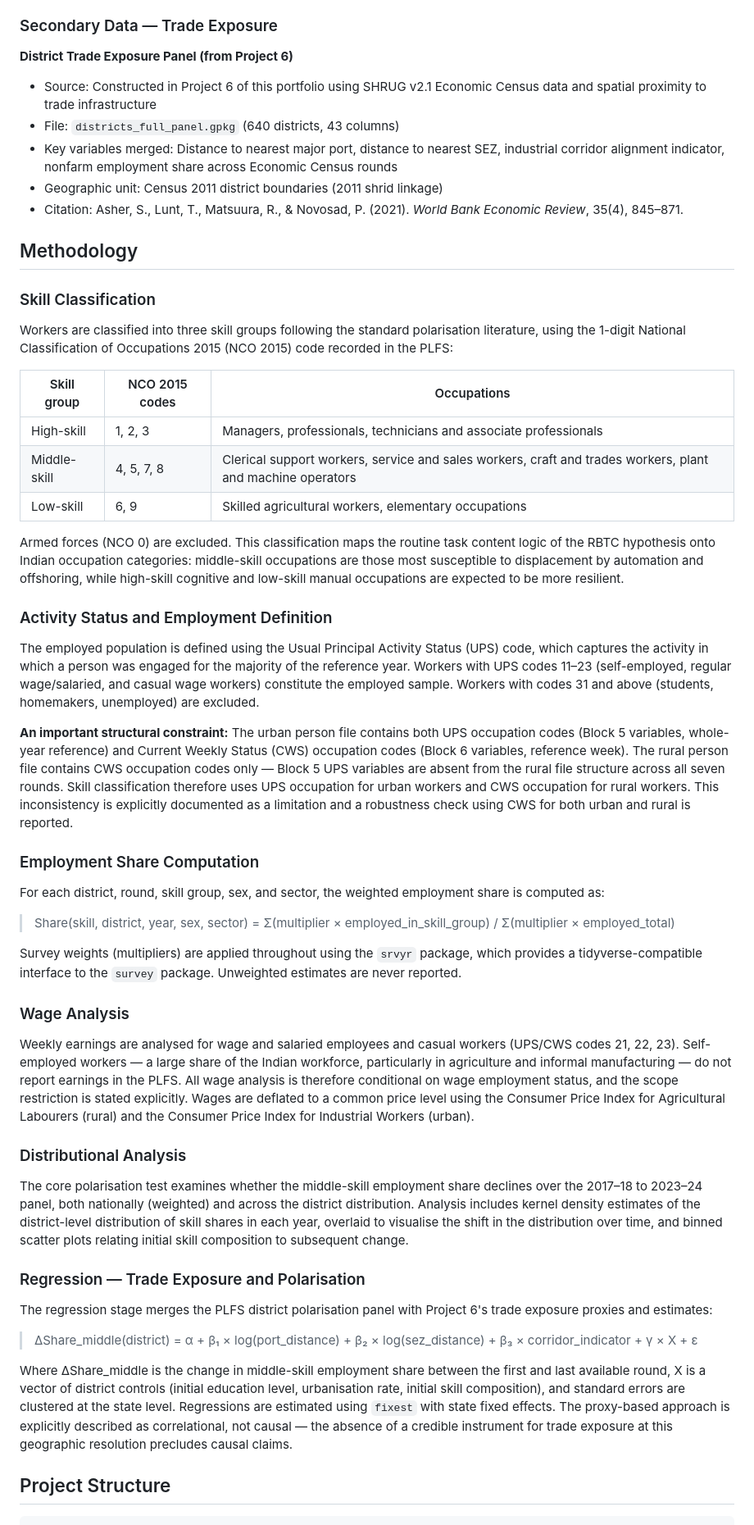
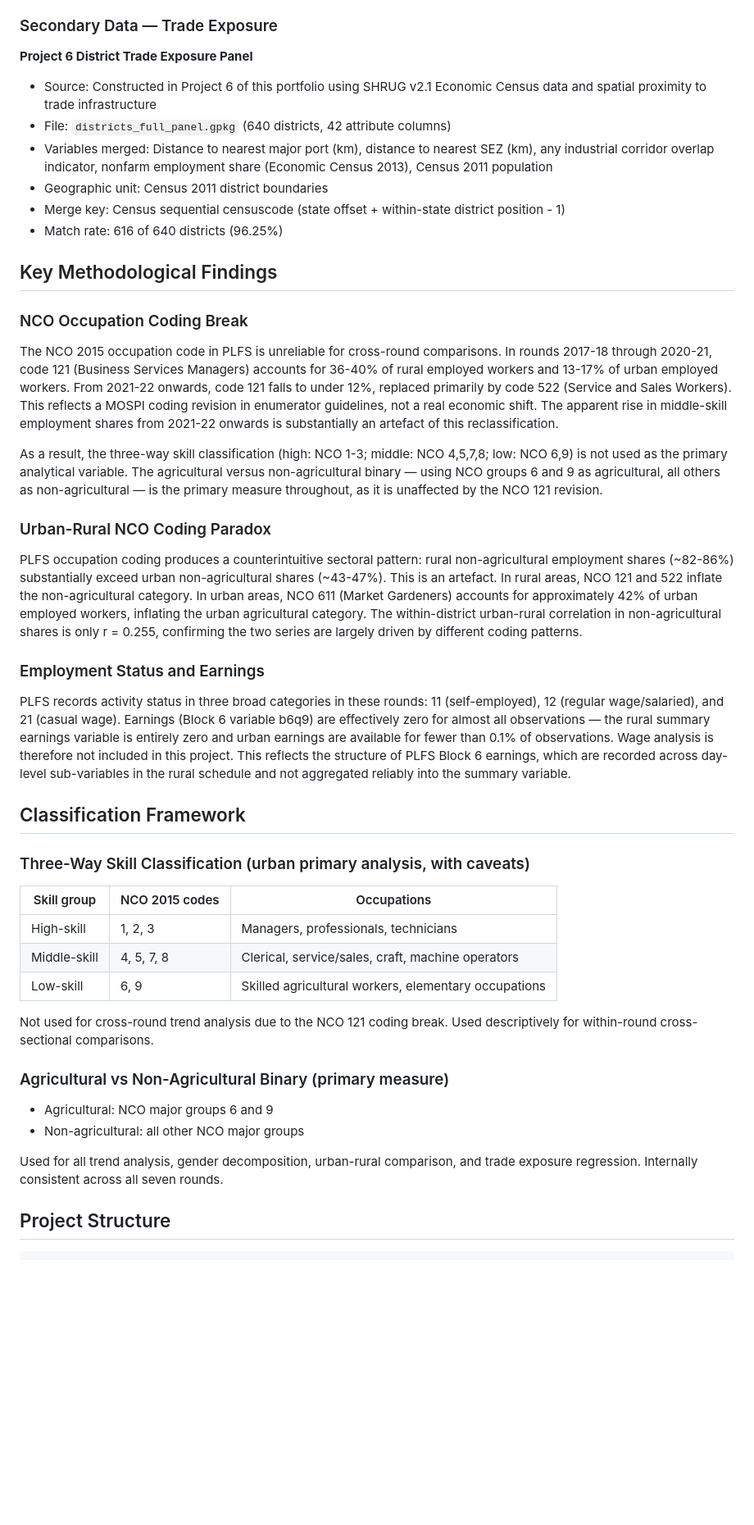
Before and after one commit to Aadhi0105/BRICS-Trade-Labour-Portfolio, a Markdown page: 03_labour_polarisation_india/README.md, the part around one of its changes. Shown at 82% size. Rendered like a GitHub page; blank space fills up the shorter version.

Commit message:
Project 3: Update README to reflect completed analysis and actual findings

```diff
--- a/03_labour_polarisation_india/README.md
+++ b/03_labour_polarisation_india/README.md
@@ -46,56 +36,48 @@ The period covered by the PLFS — 2017–18 to 2023–24 — is analytically ri
 
 ### Secondary Data — Trade Exposure
 
-**District Trade Exposure Panel (from Project 6)**
+**Project 6 District Trade Exposure Panel**
 - Source: Constructed in Project 6 of this portfolio using SHRUG v2.1 Economic Census data and spatial proximity to trade infrastructure
-- File: `districts_full_panel.gpkg` (640 districts, 43 columns)
-- Key variables merged: Distance to nearest major port, distance to nearest SEZ, industrial corridor alignment indicator, nonfarm employment share across Economic Census rounds
-- Geographic unit: Census 2011 district boundaries (2011 shrid linkage)
-- Citation: Asher, S., Lunt, T., Matsuura, R., & Novosad, P. (2021). *World Bank Economic Review*, 35(4), 845–871.
+- File: `districts_full_panel.gpkg` (640 districts, 42 attribute columns)
+- Variables merged: Distance to nearest major port (km), distance to nearest SEZ (km), any industrial corridor overlap indicator, nonfarm employment share (Economic Census 2013), Census 2011 population
+- Geographic unit: Census 2011 district boundaries
+- Merge key: Census sequential censuscode (state offset + within-state district position - 1)
+- Match rate: 616 of 640 districts (96.25%)
 
-## Methodology
+## Key Methodological Findings
 
-### Skill Classification
+### NCO Occupation Coding Break
 
-Workers are classified into three skill groups following the standard polarisation literature, using the 1-digit National Classification of Occupations 2015 (NCO 2015) code recorded in the PLFS:
+The NCO 2015 occupation code in PLFS is unreliable for cross-round comparisons. In rounds 2017-18 through 2020-21, code 121 (Business Services Managers) accounts for 36-40% of rural employed workers and 13-17% of urban employed workers. From 2021-22 onwards, code 121 falls to under 12%, replaced primarily by code 522 (Service and Sales Workers). This reflects a MOSPI coding revision in enumerator guidelines, not a real economic shift. The apparent rise in middle-skill employment shares from 2021-22 onwards is substantially an artefact of this reclassification.
+
+As a result, the three-way skill classification (high: NCO 1-3; middle: NCO 4,5,7,8; low: NCO 6,9) is not used as the primary analytical variable. The agricultural versus non-agricultural binary — using NCO groups 6 and 9 as agricultural, all others as non-agricultural — is the primary measure throughout, as it is unaffected by the NCO 121 revision.
+
+### Urban-Rural NCO Coding Paradox
+
+PLFS occupation coding produces a counterintuitive sectoral pattern: rural non-agricultural employment shares (~82-86%) substantially exceed urban non-agricultural shares (~43-47%). This is an artefact. In rural areas, NCO 121 and 522 inflate the non-agricultural category. In urban areas, NCO 611 (Market Gardeners) accounts for approximately 42% of urban employed workers, inflating the urban agricultural category. The within-district urban-rural correlation in non-agricultural shares is only r = 0.255, confirming the two series are largely driven by different coding patterns.
+
+### Employment Status and Earnings
+
+PLFS records activity status in three broad categories in these rounds: 11 (self-employed), 12 (regular wage/salaried), and 21 (casual wage). Earnings (Block 6 variable b6q9) are effectively zero for almost all observations — the rural summary earnings variable is entirely zero and urban earnings are available for fewer than 0.1% of observations. Wage analysis is therefore not included in this project. This reflects the structure of PLFS Block 6 earnings, which are recorded across day-level sub-variables in the rural schedule and not aggregated reliably into the summary variable.
+
+## Classification Framework
+
+### Three-Way Skill Classification (urban primary analysis, with caveats)
 
 | Skill group | NCO 2015 codes | Occupations |
 |---|---|---|
-| High-skill | 1, 2, 3 | Managers, professionals, technicians and associate professionals |
-| Middle-skill | 4, 5, 7, 8 | Clerical support workers, service and sales workers, craft and trades workers, plant and machine operators |
+| High-skill | 1, 2, 3 | Managers, professionals, technicians |
+| Middle-skill | 4, 5, 7, 8 | Clerical, service/sales, craft, machine operators |
 | Low-skill | 6, 9 | Skilled agricultural workers, elementary occupations |
 
-Armed forces (NCO 0) are excluded. This classification maps the routine task content logic of the RBTC hypothesis onto Indian occupation categories: middle-skill occupations are those most susceptible to displacement by automation and offshoring, while high-skill cognitive and low-skill manual occupations are expected to be more resilient.
+Not used for cross-round trend analysis due to the NCO 121 coding break. Used descriptively for within-round cross-sectional comparisons.
 
-### Activity Status and Employment Definition
+### Agricultural vs Non-Agricultural Binary (primary measure)
 
-The employed population is defined using the Usual Principal Activity Status (UPS) code, which captures the activity in which a person was engaged for the majority of the reference year. Workers with UPS codes 11–23 (self-employed, regular wage/salaried, and casual wage workers) constitute the employed sample. Workers with codes 31 and above (students, homemakers, unemployed) are excluded.
+- Agricultural: NCO major groups 6 and 9
+- Non-agricultural: all other NCO major groups
 
-**An important structural constraint:** The urban person file contains both UPS occupation codes (Block 5 variables, whole-year reference) and Current Weekly Status (CWS) occupation codes (Block 6 variables, reference week). The rural person file contains CWS occupation codes only — Block 5 UPS variables are absent from the rural file structure across all seven rounds. Skill classification therefore uses UPS occupation for urban workers and CWS occupation for rural workers. This inconsistency is explicitly documented as a limitation and a robustness check using CWS for both urban and rural is reported.
-
-### Employment Share Computation
-
-For each district, round, skill group, sex, and sector, the weighted employment share is computed as:
-
-> Share(skill, district, year, sex, sector) = Σ(multiplier × employed_in_skill_group) / Σ(multiplier × employed_total)
-
-Survey weights (multipliers) are applied throughout using the `srvyr` package, which provides a tidyverse-compatible interface to the `survey` package. Unweighted estimates are never reported.
-
-### Wage Analysis
-
-Weekly earnings are analysed for wage and salaried employees and casual workers (UPS/CWS codes 21, 22, 23). Self-employed workers — a large share of the Indian workforce, particularly in agriculture and informal manufacturing — do not report earnings in the PLFS. All wage analysis is therefore conditional on wage employment status, and the scope restriction is stated explicitly. Wages are deflated to a common price level using the Consumer Price Index for Agricultural Labourers (rural) and the Consumer Price Index for Industrial Workers (urban).
-
-### Distributional Analysis
-
-The core polarisation test examines whether the middle-skill employment share declines over the 2017–18 to 2023–24 panel, both nationally (weighted) and across the district distribution. Analysis includes kernel density estimates of the district-level distribution of skill shares in each year, overlaid to visualise the shift in the distribution over time, and binned scatter plots relating initial skill composition to subsequent change.
-
-### Regression — Trade Exposure and Polarisation
-
-The regression stage merges the PLFS district polarisation panel with Project 6's trade exposure proxies and estimates:
-
-> ΔShare_middle(district) = α + β₁ × log(port_distance) + β₂ × log(sez_distance) + β₃ × corridor_indicator + γ × X + ε
-
-Where ΔShare_middle is the change in middle-skill employment share between the first and last available round, X is a vector of district controls (initial education level, urbanisation rate, initial skill composition), and standard errors are clustered at the state level. Regressions are estimated using `fixest` with state fixed effects. The proxy-based approach is explicitly described as correlational, not causal — the absence of a credible instrument for trade exposure at this geographic resolution precludes causal claims.
+Used for all trend analysis, gender decomposition, urban-rural comparison, and trade exposure regression. Internally consistent across all seven rounds.
 
 ## Project Structure
 
```
Also changed, not shown: other parts of 03_labour_polarisation_india/README.md (+72 -64 lines).
